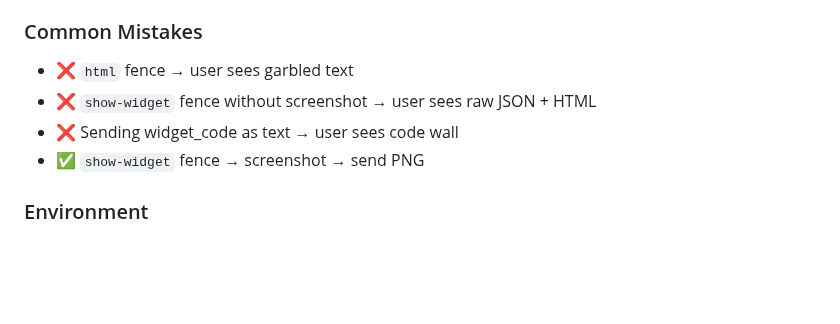
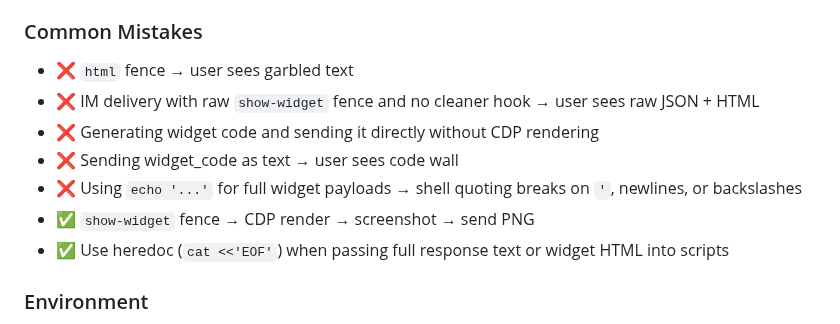
Before and after one commit to ai-freer/generative-ui-skill, a Markdown page: SKILL.md, the part around one of its changes. Drawn GitHub-style; blank space fills up the shorter version.

```diff
--- a/SKILL.md
+++ b/SKILL.md
@@ -65,9 +89,12 @@ On Web, users click elements inside the widget. On IM channels (Telegram/Feishu/
 ### Common Mistakes
 
 - ❌ `html` fence → user sees garbled text
-- ❌ `show-widget` fence without screenshot → user sees raw JSON + HTML
+- ❌ IM delivery with raw `show-widget` fence and no cleaner hook → user sees raw JSON + HTML
+- ❌ Generating widget code and sending it directly without CDP rendering
 - ❌ Sending widget_code as text → user sees code wall
-- ✅ `show-widget` fence → screenshot → send PNG
+- ❌ Using `echo '...'` for full widget payloads → shell quoting breaks on `'`, newlines, or backslashes
+- ✅ `show-widget` fence → CDP render → screenshot → send PNG
+- ✅ Use heredoc (`cat <<'EOF'`) when passing full response text or widget HTML into scripts
 
 ### Environment
 
```
Also changed, not shown: other parts of SKILL.md (+33 -9 lines).
